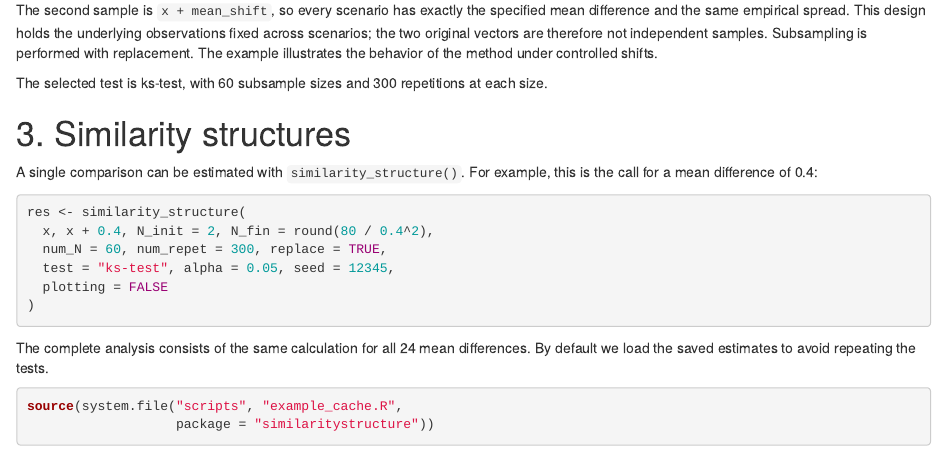
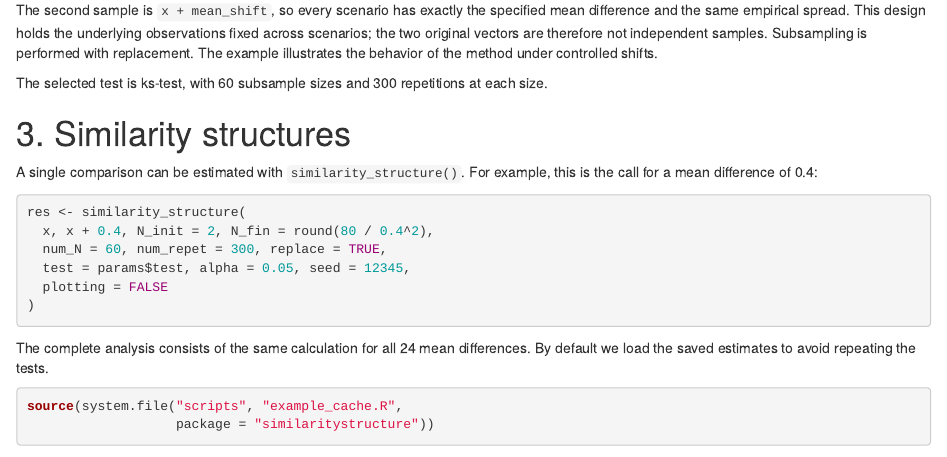
Before and after one commit to serbiodh/similaritystructure, an R Markdown document (inst/examples/example_01_mean.Rmd): the page in a window 1100 px wide, from 870 px down. Rendered offline with R 4.5, knitr and Pandoc, with nearby package versions; some code elsewhere in the file could not run offline.

Commit message:
Keep single-comparison demonstration consistent with selected normal-data test

````diff
--- a/inst/examples/example_01_mean.Rmd
+++ b/inst/examples/example_01_mean.Rmd
@@ -55,7 +55,7 @@ A single comparison can be estimated with `similarity_structure()`. For example,
 res <- similarity_structure(
   x, x + 0.4, N_init = 2, N_fin = round(80 / 0.4^2),
   num_N = 60, num_repet = 300, replace = TRUE,
-  test = "ks-test", alpha = 0.05, seed = 12345,
+  test = params$test, alpha = 0.05, seed = 12345,
   plotting = FALSE
 )
 ```
````
